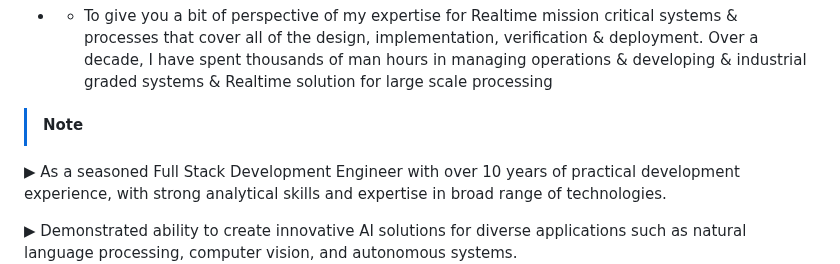
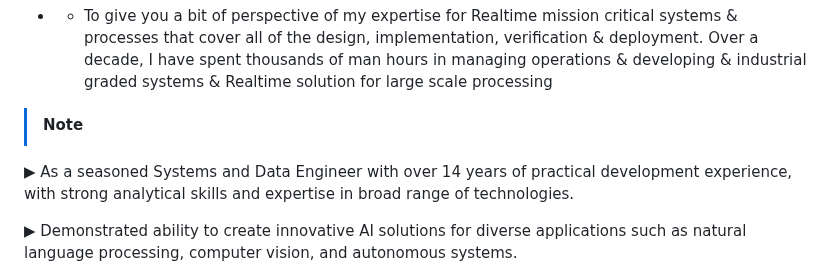
Before and after one commit to intigration/intigration, a Markdown page: README.md, the part around the change. Drawn GitHub-style.

```diff
--- a/README.md
+++ b/README.md
@@ -5,7 +5,7 @@
 
 - - supported by strong credentials of releasing commercially viable products and solutions to customers in timely and cost effectively manner. -->
 >[!NOTE]
-▶ As a seasoned Full Stack Development Engineer with over 10 years of practical development experience, with strong analytical skills and expertise in broad range of technologies.
+▶ As a seasoned Systems and Data Engineer with over 14 years of practical development experience, with strong analytical skills and expertise in broad range of technologies.
 
 ▶ Demonstrated ability to create innovative AI solutions for diverse applications such as natural language processing, computer vision, and autonomous systems.
 <img src="play.png" alt="play" style="height: 350px; width:850px;"/>
```
